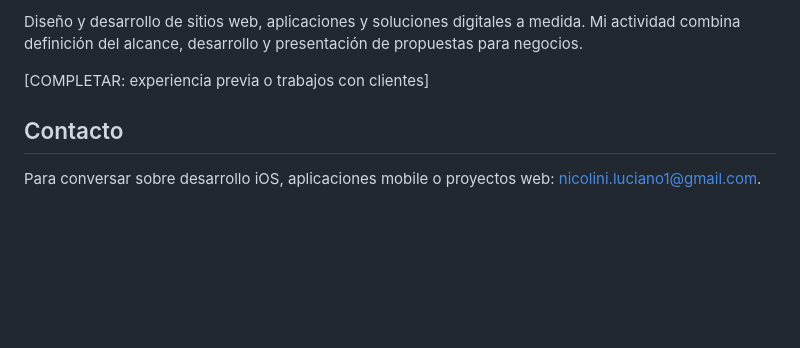
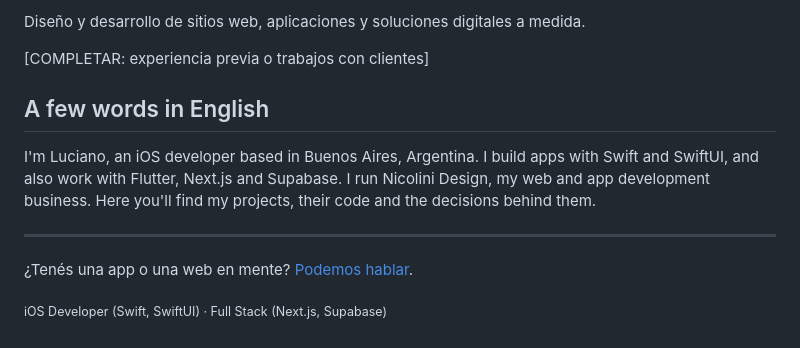
Before and after one commit to luchonicolini/luchonicolini, a Markdown page: README.md, the part around one of its changes. Drawn GitHub-style; blank space fills up the shorter version.

```diff
--- a/README.md
+++ b/README.md
@@ -51,9 +56,17 @@ Los proyectos en desarrollo y los prototipos se identifican como tales.
 
-Diseño y desarrollo de sitios web, aplicaciones y soluciones digitales a medida. Mi actividad combina definición del alcance, desarrollo y presentación de propuestas para negocios.
+Diseño y desarrollo de sitios web, aplicaciones y soluciones digitales a medida.
 
 [COMPLETAR: experiencia previa o trabajos con clientes]
 
-## Contacto
+## A few words in English
 
-Para conversar sobre desarrollo iOS, aplicaciones mobile o proyectos web:
-[nicolini.luciano1@gmail.com](mailto:nicolini.luciano1@gmail.com).
+I'm Luciano, an iOS developer based in Buenos Aires, Argentina.
+I build apps with Swift and SwiftUI, and also work with Flutter, Next.js and Supabase.
+I run Nicolini Design, my web and app development business.
+Here you'll find my projects, their code and the decisions behind them.
+
+---
+
+¿Tenés una app o una web en mente? [Podemos hablar](mailto:nicolini.luciano1@gmail.com).
+
+<sub>iOS Developer (Swift, SwiftUI) · Full Stack (Next.js, Supabase)</sub>
```
Also changed, not shown: other parts of README.md (+37 -32 lines), assets/profile/header-dark.gif (added), assets/profile/header-dark.png (added), assets/profile/header-light.gif (added), assets/profile/header-light.png (added), 1 other file.
